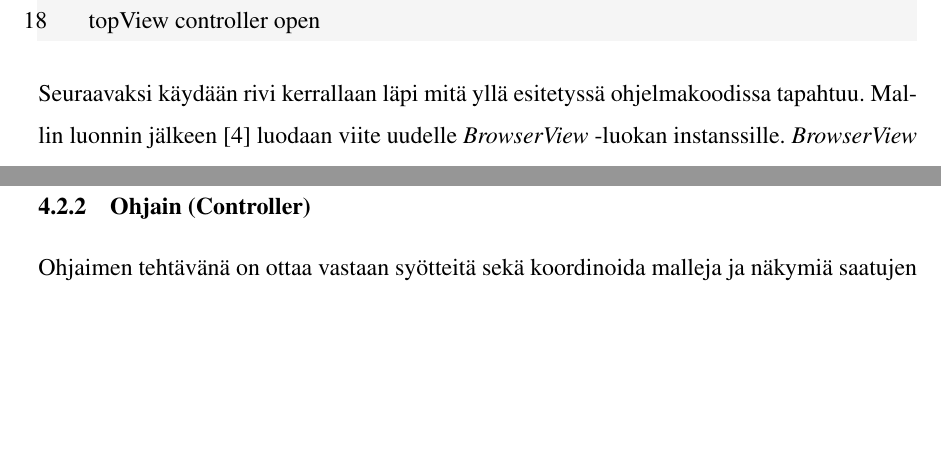
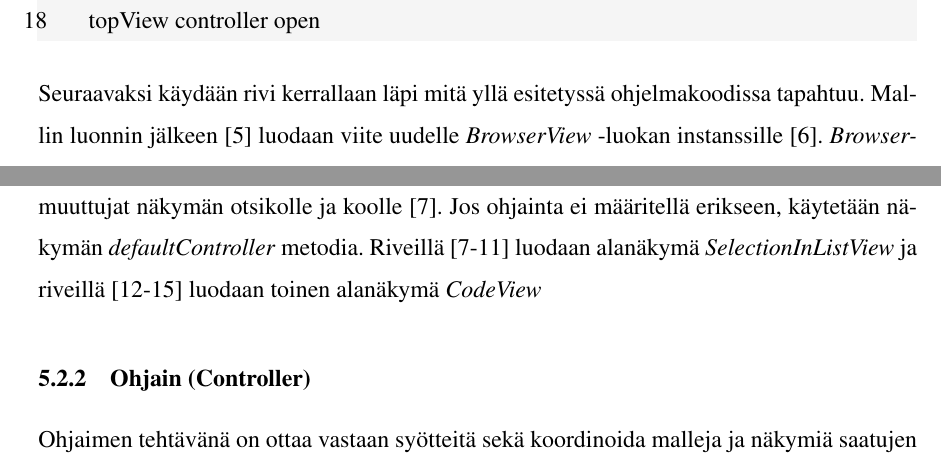
Before and after one commit to tojuhaka/master-thesis, a LaTeX thesis (thesis.tex): two parts of pages 15 and 16 of 35 before the commit and two parts of pages 16 and 17 of 36 after it, joined at a grey line, cut so that both start at the same text, the shorter picture padded with empty space. Compiled offline with pdfLaTeX.

Commit message:
view definition updated

```diff
--- a/thesis.tex
+++ b/thesis.tex
@@ -354,7 +356,7 @@ topView addSubView:
   topView controller open
 \end{lstlisting}
 
-Seuraavaksi käydään rivi kerrallaan läpi mitä yllä esitetyssä ohjelmakoodissa tapahtuu. Mallin luonnin jälkeen [4] luodaan viite uudelle \textit{BrowserView} -luokan instanssille. \textit{BrowserView} on peritty \textit{StandardSystemView} -luokasta.
+Seuraavaksi käydään rivi kerrallaan läpi mitä yllä esitetyssä ohjelmakoodissa tapahtuu. Mallin luonnin jälkeen [5] luodaan viite uudelle \textit{BrowserView} -luokan instanssille [6]. \textit{BrowserView} on peritty \textit{StandardSystemView} -luokasta. Seuraavaksi määritellään malli ja ohjain sekä muuttujat näkymän otsikolle ja koolle [7]. Jos ohjainta ei määritellä erikseen, käytetään näkymän \textit{defaultController} metodia. Riveillä [7-11] luodaan alanäkymä \textit{SelectionInListView} ja riveillä [12-15] luodaan toinen alanäkymä \textit{CodeView}
 
 
 
```
Also changed, not shown: thesis.tex (2 more changed lines).
